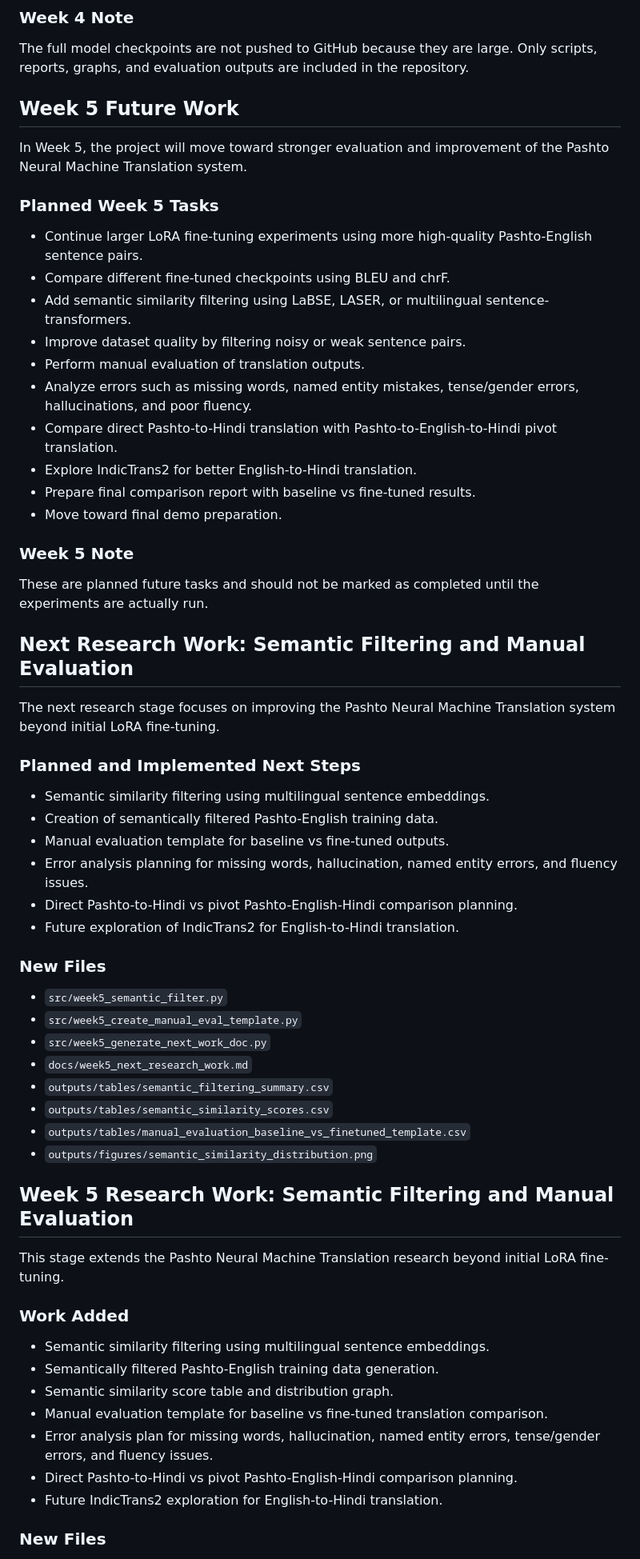
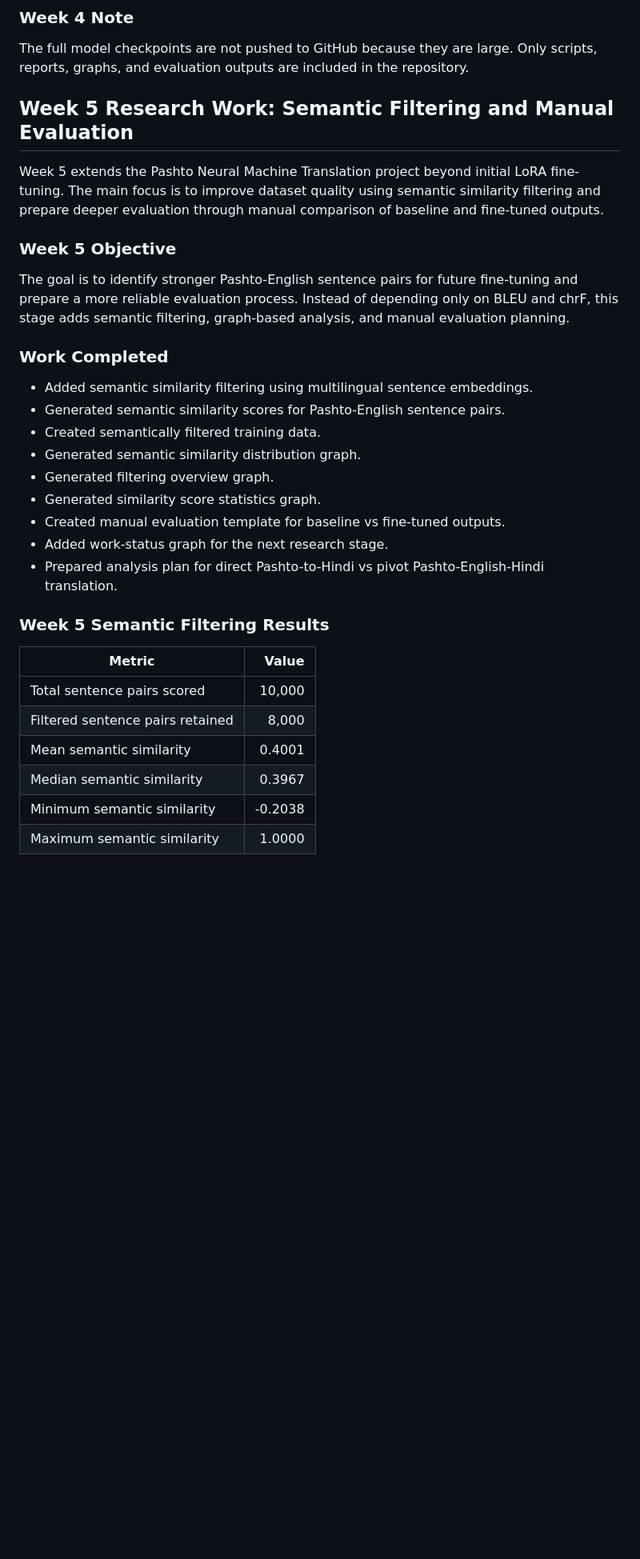
Before and after one commit to Hrithikcrick/pashto-nmt-carnot-internship, a Markdown page: README.md, the part around one of its changes. Shown at 80% size. Drawn GitHub-style; blank space fills up the shorter version.

Commit message:
Update Week 5 README with semantic filtering graph analysis

```diff
--- a/README.md
+++ b/README.md
@@ -179,66 +179,34 @@ The fine-tuning pipeline uses Hugging Face Transformers, Datasets, and PEFT/LoRA
 
 The full model checkpoints are not pushed to GitHub because they are large. Only scripts, reports, graphs, and evaluation outputs are included in the repository.
 
-
-## Week 5 Future Work
-
-In Week 5, the project will move toward stronger evaluation and improvement of the Pashto Neural Machine Translation system.
-
-### Planned Week 5 Tasks
-
-- Continue larger LoRA fine-tuning experiments using more high-quality Pashto-English sentence pairs.
-- Compare different fine-tuned checkpoints using BLEU and chrF.
-- Add semantic similarity filtering using LaBSE, LASER, or multilingual sentence-transformers.
-- Improve dataset quality by filtering noisy or weak sentence pairs.
-- Perform manual evaluation of translation outputs.
-- Analyze errors such as missing words, named entity mistakes, tense/gender errors, hallucinations, and poor fluency.
-- Compare direct Pashto-to-Hindi translation with Pashto-to-English-to-Hindi pivot translation.
-- Explore IndicTrans2 for better English-to-Hindi translation.
-- Prepare final comparison report with baseline vs fine-tuned results.
-- Move toward final demo preparation.
-
-### Week 5 Note
-
-These are planned future tasks and should not be marked as completed until the experiments are actually run.
-
-
-## Next Research Work: Semantic Filtering and Manual Evaluation
-
-The next research stage focuses on improving the Pashto Neural Machine Translation system beyond initial LoRA fine-tuning.
-
-### Planned and Implemented Next Steps
-
-- Semantic similarity filtering using multilingual sentence embeddings.
-- Creation of semantically filtered Pashto-English training data.
-- Manual evaluation template for baseline vs fine-tuned outputs.
-- Error analysis planning for missing words, hallucination, named entity errors, and fluency issues.
-- Direct Pashto-to-Hindi vs pivot Pashto-English-Hindi comparison planning.
-- Future exploration of IndicTrans2 for English-to-Hindi translation.
-
-### New Files
-
-- `src/week5_semantic_filter.py`
-- `src/week5_create_manual_eval_template.py`
-- `src/week5_generate_next_work_doc.py`
-- `docs/week5_next_research_work.md`
-- `outputs/tables/semantic_filtering_summary.csv`
-- `outputs/tables/semantic_similarity_scores.csv`
-- `outputs/tables/manual_evaluation_baseline_vs_finetuned_template.csv`
-- `outputs/figures/semantic_similarity_distribution.png`
-
-
 ## Week 5 Research Work: Semantic Filtering and Manual Evaluation
 
-This stage extends the Pashto Neural Machine Translation research beyond initial LoRA fine-tuning.
+Week 5 extends the Pashto Neural Machine Translation project beyond initial LoRA fine-tuning. The main focus is to improve dataset quality using semantic similarity filtering and prepare deeper evaluation through manual comparison of baseline and fine-tuned outputs.
 
-### Work Added
+### Week 5 Objective
 
-- Semantic similarity filtering using multilingual sentence embeddings.
-- Semantically filtered Pashto-English training data generation.
-- Semantic similarity score table and distribution graph.
-- Manual evaluation template for baseline vs fine-tuned translation comparison.
-- Error analysis plan for missing words, hallucination, named entity errors, tense/gender errors, and fluency issues.
-- Direct Pashto-to-Hindi vs pivot Pashto-English-Hindi comparison planning.
-- Future IndicTrans2 exploration for English-to-Hindi translation.
+The goal is to identify stronger Pashto-English sentence pairs for future fine-tuning and prepare a more reliable evaluation process. Instead of depending only on BLEU and chrF, this stage adds semantic filtering, graph-based analysis, and manual evaluation planning.
 
-### New Files
+### Work Completed
+
+- Added semantic similarity filtering using multilingual sentence embeddings.
+- Generated semantic similarity scores for Pashto-English sentence pairs.
+- Created semantically filtered training data.
+- Generated semantic similarity distribution graph.
+- Generated filtering overview graph.
+- Generated similarity score statistics graph.
+- Created manual evaluation template for baseline vs fine-tuned outputs.
+- Added work-status graph for the next research stage.
+- Prepared analysis plan for direct Pashto-to-Hindi vs pivot Pashto-English-Hindi translation.
+
+### Week 5 Semantic Filtering Results
+
+| Metric | Value |
+|---|---:|
+| Total sentence pairs scored | 10,000 |
+| Filtered sentence pairs retained | 8,000 |
+| Mean semantic similarity | 0.4001 |
+| Median semantic similarity | 0.3967 |
+| Minimum semantic similarity | -0.2038 |
+| Maximum semantic similarity | 1.0000 |
+
```
Also changed, not shown: other parts of README.md (+48 -0 lines), docs/week5_research_work.md (+74 -20 lines), outputs/figures/week5_filtering_overview.png (added), outputs/figures/week5_similarity_score_stats.png (added), 4 other files.
